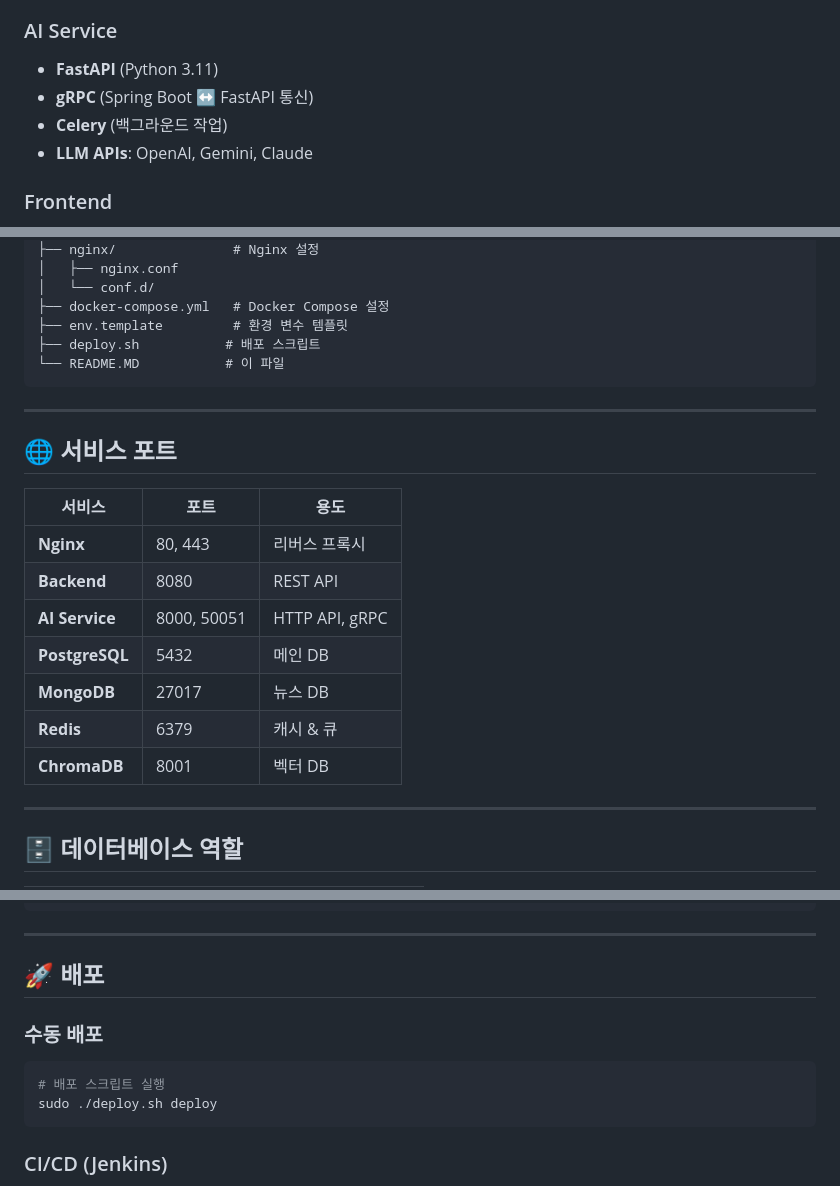
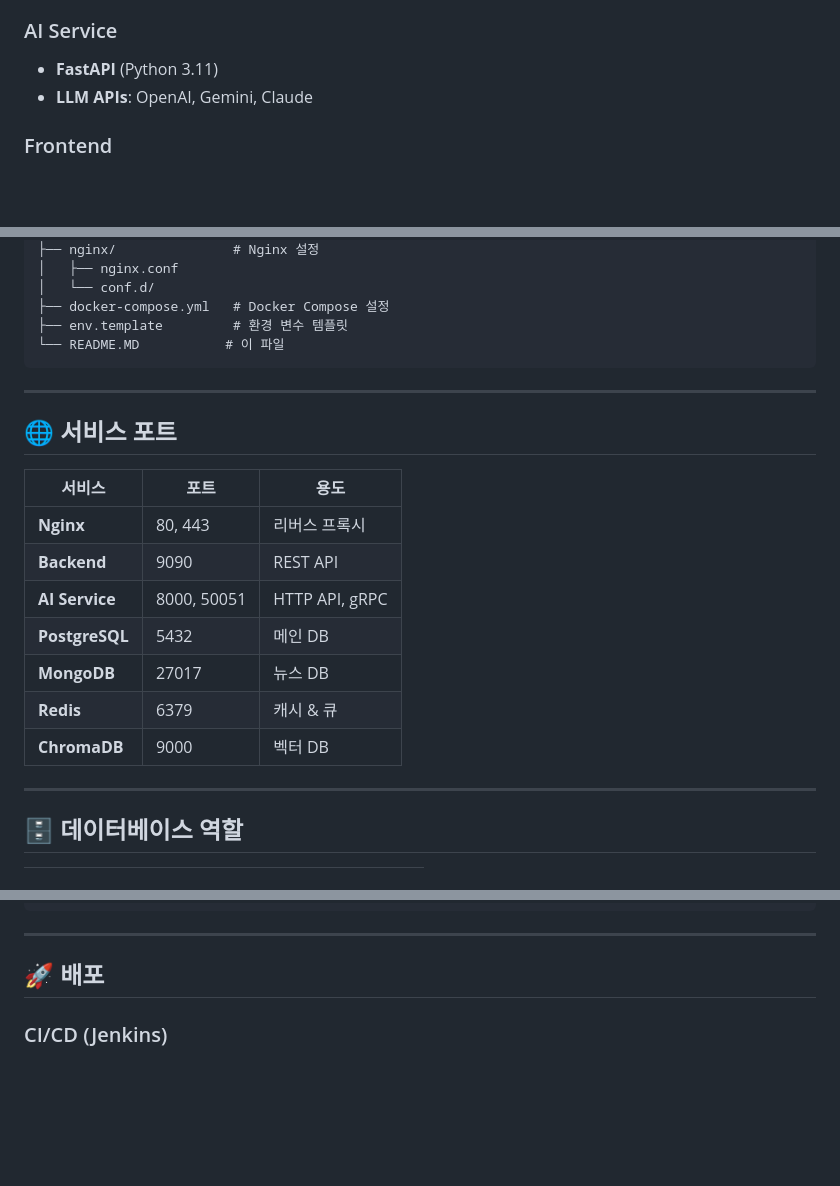
Before and after one commit to NaldonStudy/DollarInsight, a Markdown page: README.MD, 3 parts joined by grey strips. Rendered like a GitHub page; blank space fills up the shorter version.

Commit message:
Fix: README 파일 수정

````diff
--- a/README.MD
+++ b/README.MD
@@ -26,8 +26,6 @@
 
 ### AI Service
 - **FastAPI** (Python 3.11)
-- **gRPC** (Spring Boot ↔ FastAPI 통신)
-- **Celery** (백그라운드 작업)
 - **LLM APIs**: OpenAI, Gemini, Claude
 
 ### Frontend
@@ -101,7 +99,6 @@ S13P31B205/
 │   └── conf.d/
 ├── docker-compose.yml   # Docker Compose 설정
 ├── env.template         # 환경 변수 템플릿
-├── deploy.sh           # 배포 스크립트
 └── README.MD           # 이 파일
 ```
 
@@ -112,12 +109,12 @@ S13P31B205/
 | 서비스 | 포트 | 용도 |
 |--------|------|------|
 | **Nginx** | 80, 443 | 리버스 프록시 |
-| **Backend** | 8080 | REST API |
+| **Backend** | 9090 | REST API |
 | **AI Service** | 8000, 50051 | HTTP API, gRPC |
 | **PostgreSQL** | 5432 | 메인 DB |
 | **MongoDB** | 27017 | 뉴스 DB |
 | **Redis** | 6379 | 캐시 & 큐 |
-| **ChromaDB** | 8001 | 벡터 DB |
+| **ChromaDB** | 9000 | 벡터 DB |
 
 ---
 
@@ -209,11 +206,7 @@ wscat -c ws://localhost/ws/chat
 
 ## 🚀 배포
 
-### 수동 배포
-```bash
-# 배포 스크립트 실행
-sudo ./deploy.sh deploy
-```
+
 
 ### CI/CD (Jenkins)
 1. GitLab에 코드 푸시
````
